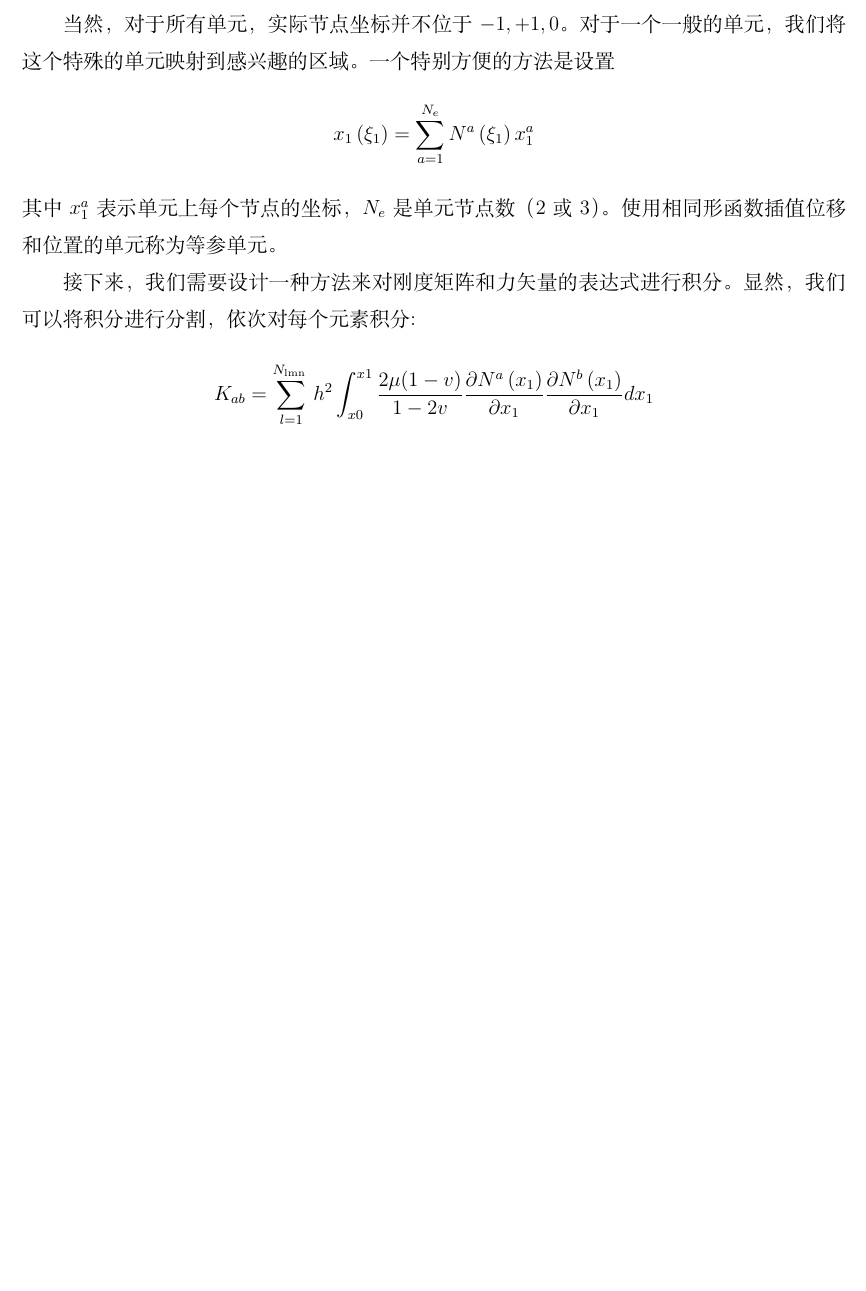
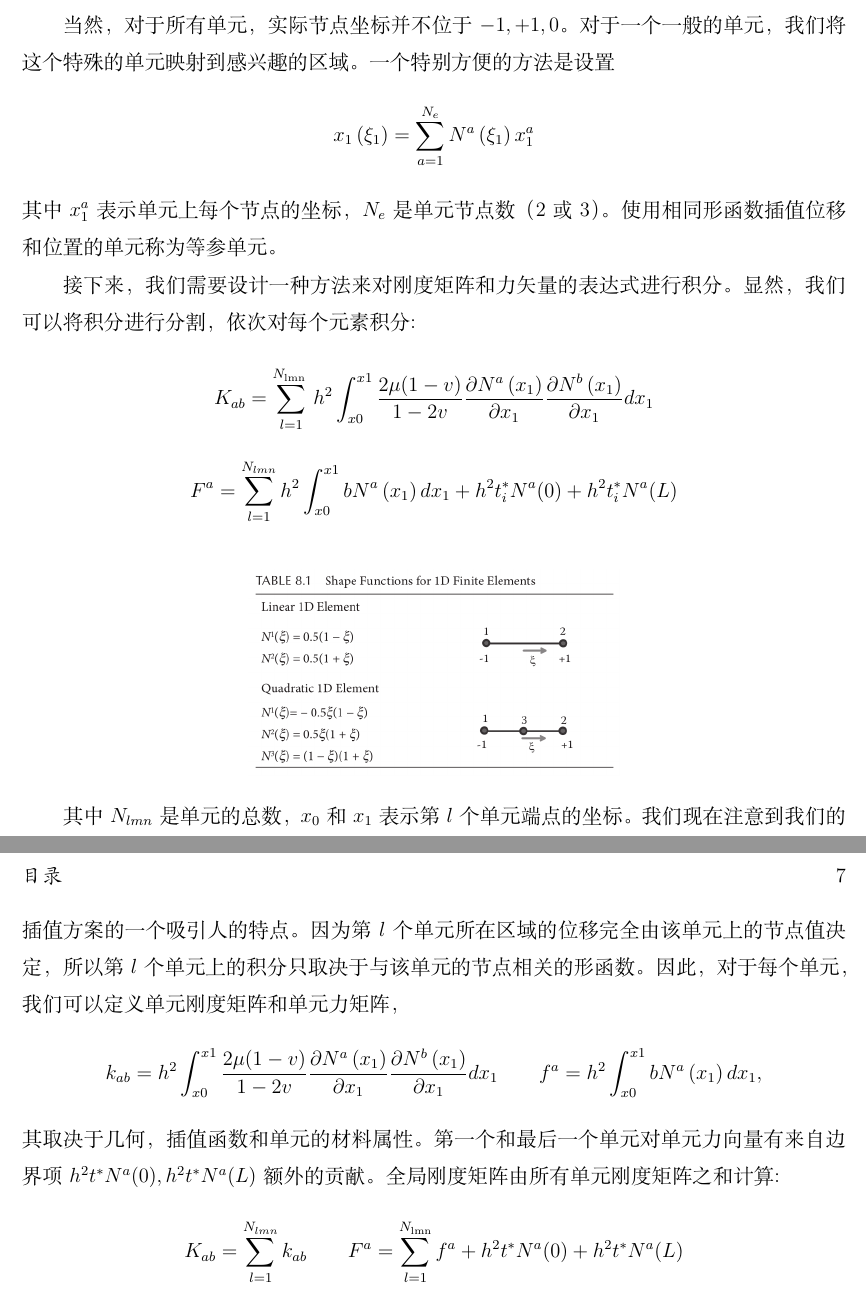
Before and after one commit to Nazorine/applied_mechanics_of_solids, a LaTeX book (tex_applied_mechanics_of_solids/manuscript.tex): part of page 6 of 7 before the commit and two parts of pages 6 and 7 of 9 after it, the two joined at a grey line, cut so that both start at the same text, the shorter picture padded with empty space. Compiled offline with XeLaTeX.

Commit message:
翻译段落：p474 Next ... （剩下部分）

```diff
--- a/tex_applied_mechanics_of_solids/manuscript.tex
+++ b/tex_applied_mechanics_of_solids/manuscript.tex
@@ -145,12 +145,33 @@
 \end{equation*}
 
 
-% \begin{equation*}
-%     \begin{aligned}
-%
-%     \end{aligned}
-% \end{equation*}
+\begin{equation*}
+    \begin{aligned}
+        F^{a}=\sum_{l=1}^{N_{l m n}} h^{2} \int_{x 0}^{x 1} b N^{a}\left(x_{1}\right) d x_{1}+h^{2} t_{i}^{*} N^{a}(0)+h^{2} t_{i}^{*} N^{a}(L)
+    \end{aligned}
+\end{equation*}
 
+\begin{figure}[!ht]
+	\centering
+	\includegraphics[width=0.45\textwidth]{Table_8_1.png}
+	%%\caption{}
+\end{figure}
+其中 $N_{lmn}$ 是单元的总数，$x_0$ 和 $x_1$ 表示第 $l$ 个单元端点的坐标。我们现在注意到我们的插值方案的一个吸引人的特点。因为第 $l$ 个单元所在区域的位移完全由该单元上的节点值决定，所以第 $l$ 个单元上的积分只取决于与该单元的节点相关的形函数。因此，对于每个单元，我们可以定义单元刚度矩阵和单元力矩阵，
+\begin{equation*}
+    \begin{aligned}
+        k_{a b}=h^{2} \int_{x 0}^{x 1} \frac{2 \mu(1-v)}{1-2 v} \frac{\partial N^{a}\left(x_{1}\right)}{\partial x_{1}} \frac{\partial N^{b}\left(x_{1}\right)}{\partial x_{1}} d x_{1}
+        \qquad
+        f^{a}=h^{2} \int_{x 0}^{x 1} b N^{a}\left(x_{1}\right) d x_{1},
+    \end{aligned}
+\end{equation*}
+其取决于几何，插值函数和单元的材料属性。第一个和最后一个单元对单元力向量有来自边界项 $h^2 t^* N^a(0), h^2 t^* N^a(L)$ 额外的贡献。全局刚度矩阵由所有单元刚度矩阵之和计算:
+\begin{equation*}
+    \begin{aligned}
+        K_{a b}=\sum_{l=1}^{N_{l m n}} k_{a b}
+        \qquad
+        F^{a}=\sum_{l=1}^{N_{\operatorname{lmn}}} f^{a}+h^{2} t^{*} N^{a}(0)+h^{2} t^{*} N^{a}(L)
+    \end{aligned}
+\end{equation*}
 
 
 
```
Also changed, not shown: tex_applied_mechanics_of_solids/figure/Table_8_1.png (added), tex_applied_mechanics_of_solids/manuscript.pdf.
